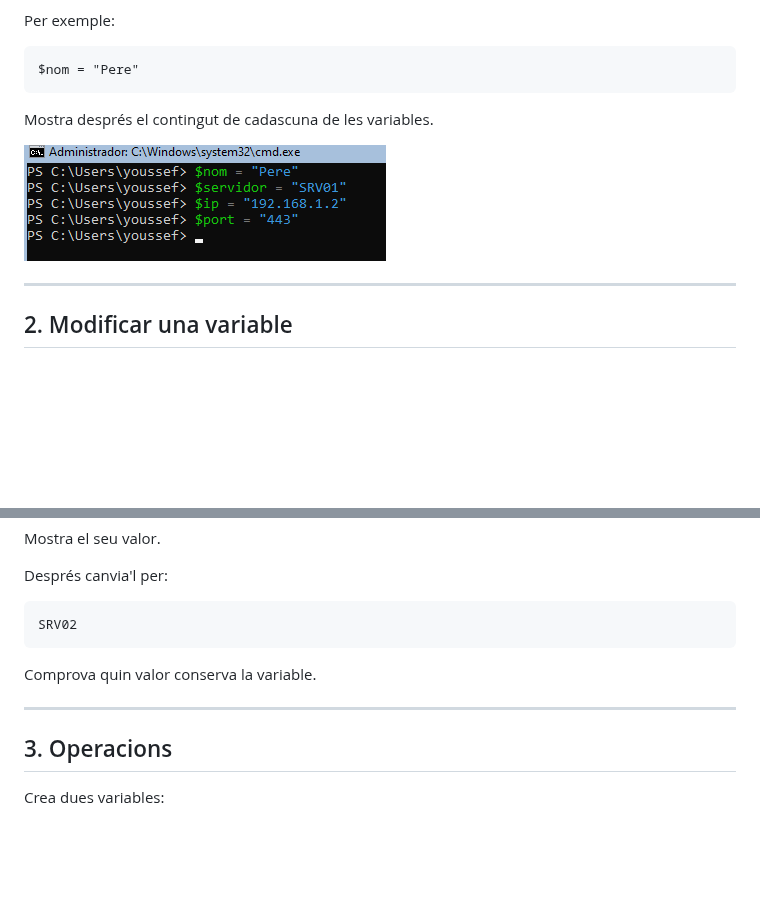
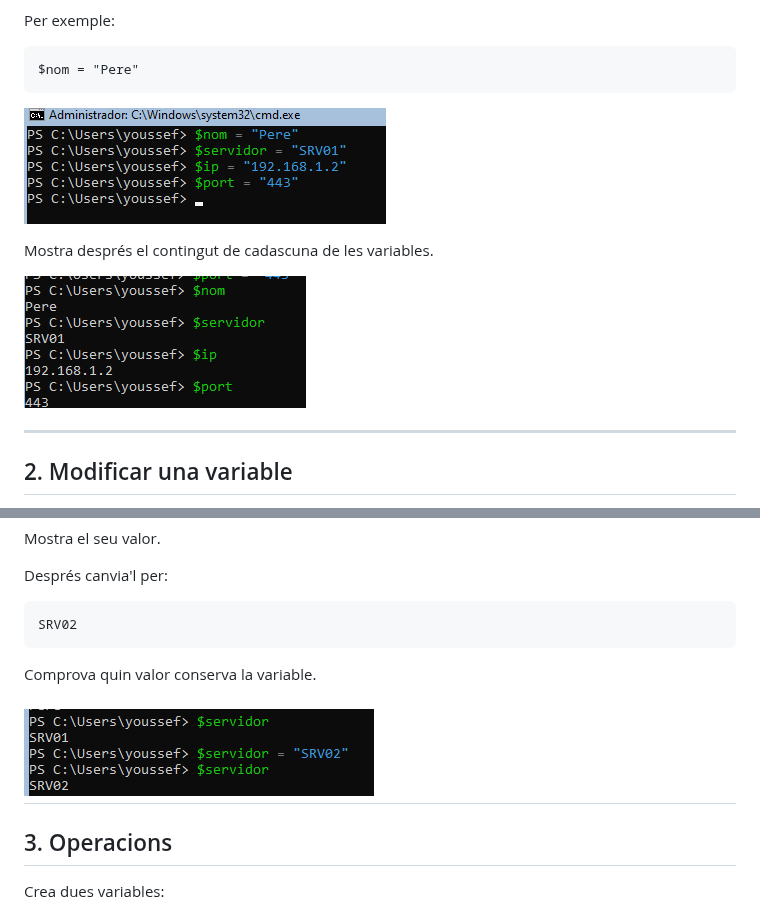
Before and after one commit to Youssef-Da/ASO--2nASIX, a Markdown page: 02.Variables.md, 2 parts joined by grey strips. Drawn GitHub-style; pictures changed too: image-8.png (added), image-9.png (added); blank space fills up the shorter version.

Commit message:
Canviar variables i mostrar el seu contingut

````diff
--- a/02.Variables.md
+++ b/02.Variables.md
@@ -19,10 +19,12 @@ Per exemple:
 ```
 $nom = "Pere"
 ```
+![alt text](image-7.png)
+
 
 Mostra després el contingut de cadascuna de les variables.
 
-![alt text](image-7.png)
+![alt text](image-8.png)
 
 ---
 
@@ -44,6 +46,7 @@ SRV02
 
 Comprova quin valor conserva la variable.
 
+![alt text](image-9.png)
 ---
 
 ## 3. Operacions
````
